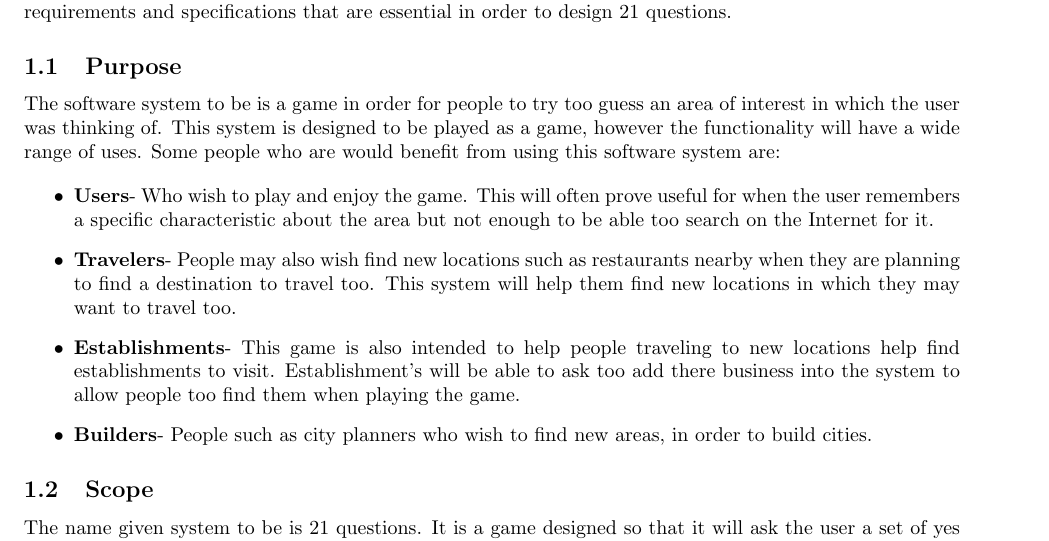
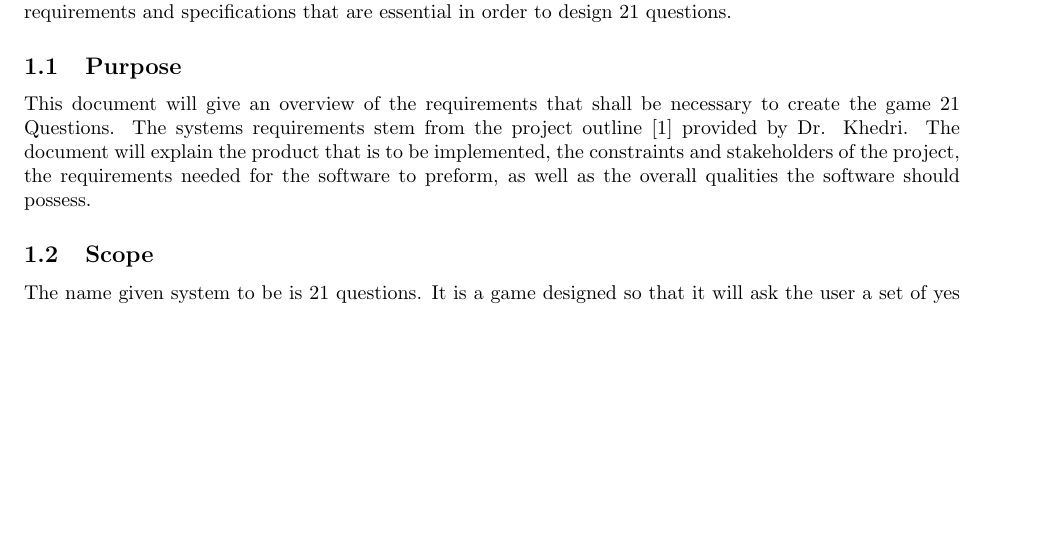
Before and after one commit to cgsheeh/3a04_21questions, a LaTeX document (Deliverable 1/srs.tex): part of page 5 of 13, cut so that both start at the same text, the shorter picture padded with empty space. Compiled offline with pdfLaTeX.

Commit message:
revision of purpose section of the document

```diff
--- a/Deliverable 1/srs.tex
+++ b/Deliverable 1/srs.tex
@@ -62,17 +62,8 @@
 		\label{sub:purpose}
 		% Begin SubSection
 
+		This document will give an overview of the requirements that shall be necessary to create the game 21 Questions. The systems requirements stem from the project outline [1] provided by Dr. Khedri. The document will explain the product that is to be implemented, the constraints and stakeholders of the project, the requirements needed for the software to preform, as well as the overall qualities the software should possess.
 
-		The software system to be is a game in order for people to try too guess an area of interest in which the user was thinking of. This system is designed to be played as a game, however the functionality will have a wide range of uses. Some people who are would benefit from using this software system are:
-
-		\begin{itemize}
-
-			\item \textbf{Users}- Who wish to play and enjoy the game. This will often prove useful for when the user remembers a specific characteristic about the area but not enough to be able too search on the Internet for it.
-			\item \textbf{Travelers}- People may also wish find new locations such as restaurants nearby when they are planning to find a destination to travel too. This system will help them find new locations in which they may want to travel too.
-			\item \textbf{Establishments}- This game is also intended to help people traveling to new locations help find establishments to visit. Establishment's will be able to ask too add there business into the system to allow people too find them when playing the game.
-			\item \textbf{Builders}- People such as city planners who wish to find new areas, in order to build cities.
-
-		\end{itemize}
 
 		% End SubSection
 
```
Also changed, not shown: Deliverable 1/srs.pdf, 4 other files.
